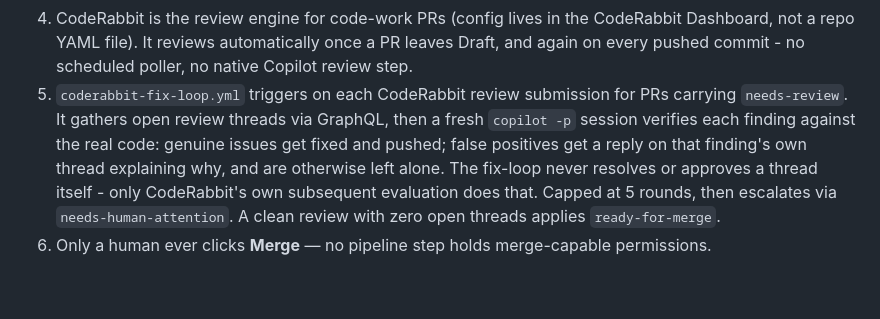
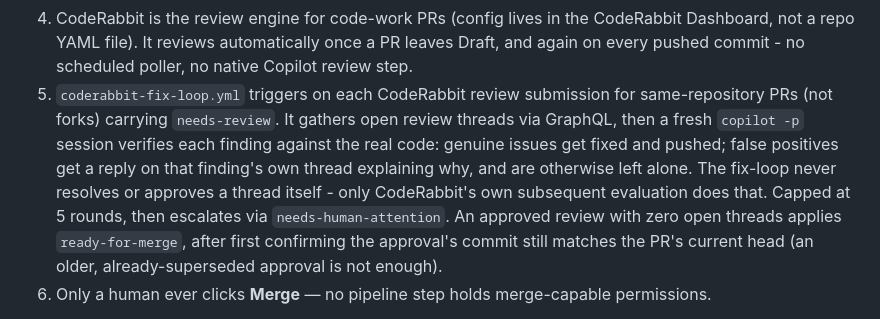
Before and after one commit to Iqbal-Tyrell/ai-vitals, a Markdown page: CONTRIBUTING.md, the part around the change. GitHub-like rendering; blank space fills up the shorter version.

Commit message:
CONTRIBUTING.md: document fork-PR exclusion and stale-approval guard
Two precision gaps flagged by CodeRabbit: the L4 section didn't mention
the fix-loop excludes fork PRs, and stated 'zero open threads' as the
sole condition for ready-for-merge without mentioning the commit-SHA
staleness check mark-ready-on-approval already performs first.

Co-authored-by: Copilot <223556219+Copilot@users.noreply.github.com>

```diff
--- a/CONTRIBUTING.md
+++ b/CONTRIBUTING.md
@@ -78,15 +78,17 @@ pipeline rather than direct commits:
    automatically once a PR leaves Draft, and again on every pushed
    commit - no scheduled poller, no native Copilot review step.
 5. `coderabbit-fix-loop.yml` triggers on each CodeRabbit review
-   submission for PRs carrying `needs-review`. It gathers open review
-   threads via GraphQL, then a fresh `copilot -p` session verifies each
-   finding against the real code: genuine issues get fixed and pushed;
-   false positives get a reply on that finding's own thread explaining
-   why, and are otherwise left alone. The fix-loop never resolves or
-   approves a thread itself - only CodeRabbit's own subsequent
-   evaluation does that. Capped at 5 rounds, then escalates via
-   `needs-human-attention`. A clean review with zero open threads
-   applies `ready-for-merge`.
+   submission for same-repository PRs (not forks) carrying
+   `needs-review`. It gathers open review threads via GraphQL, then a
+   fresh `copilot -p` session verifies each finding against the real
+   code: genuine issues get fixed and pushed; false positives get a
+   reply on that finding's own thread explaining why, and are otherwise
+   left alone. The fix-loop never resolves or approves a thread itself -
+   only CodeRabbit's own subsequent evaluation does that. Capped at 5
+   rounds, then escalates via `needs-human-attention`. An approved
+   review with zero open threads applies `ready-for-merge`, after first
+   confirming the approval's commit still matches the PR's current head
+   (an older, already-superseded approval is not enough).
 6. Only a human ever clicks **Merge** — no pipeline step holds
    merge-capable permissions.
 
```
